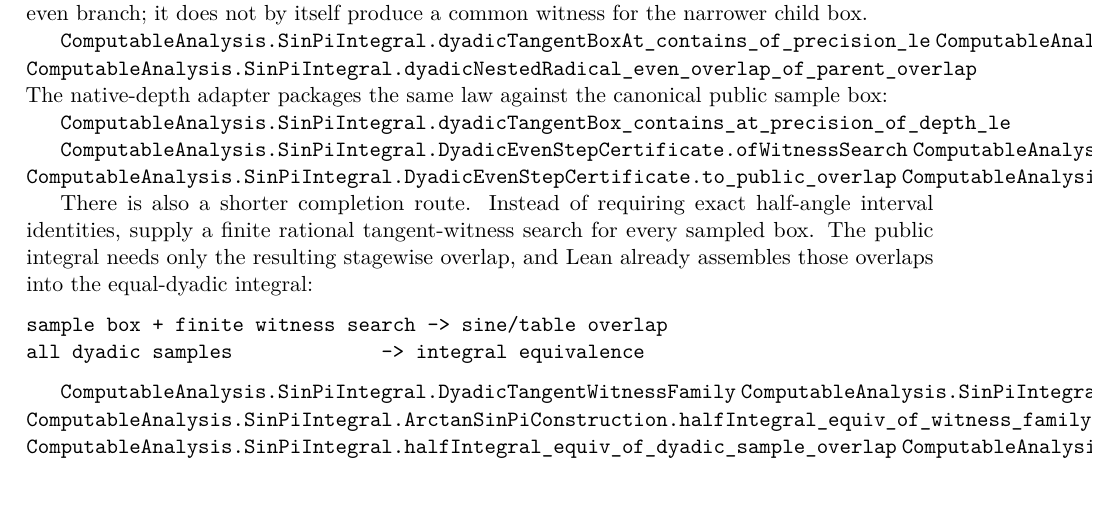
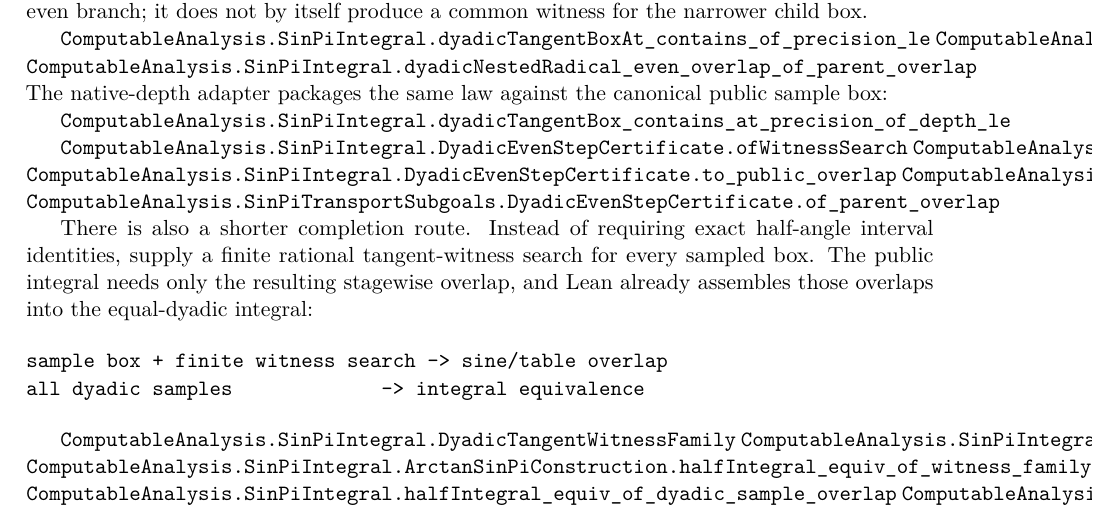
Before and after one commit to liuyao12/computable-analysis, a LaTeX thesis (blueprint/src/web.tex, which reads blueprint/src/03-integrals.tex): part of page 57 of 118, cut so that both start at the same text. Compiled offline with pdfLaTeX.

Commit message:
Build even certificate from parent overlap

```diff
--- a/blueprint/src/03-integrals.tex
+++ b/blueprint/src/03-integrals.tex
@@ -1498,6 +1498,7 @@ sample box:
 \lean{ComputableAnalysis.SinPiIntegral.qinterval_overlaps_of_contained_left}
 \lean{ComputableAnalysis.SinPiIntegral.DyadicEvenStepCertificate.to_public_overlap}
 \lean{ComputableAnalysis.SinPiTransportSubgoals.DyadicEvenStepCertificate.of_overlap}
+\lean{ComputableAnalysis.SinPiTransportSubgoals.DyadicEvenStepCertificate.of_parent_overlap}
 \leanok
 
 There is also a shorter completion route.  Instead of requiring exact
```
Also changed, not shown: 2 other files.
